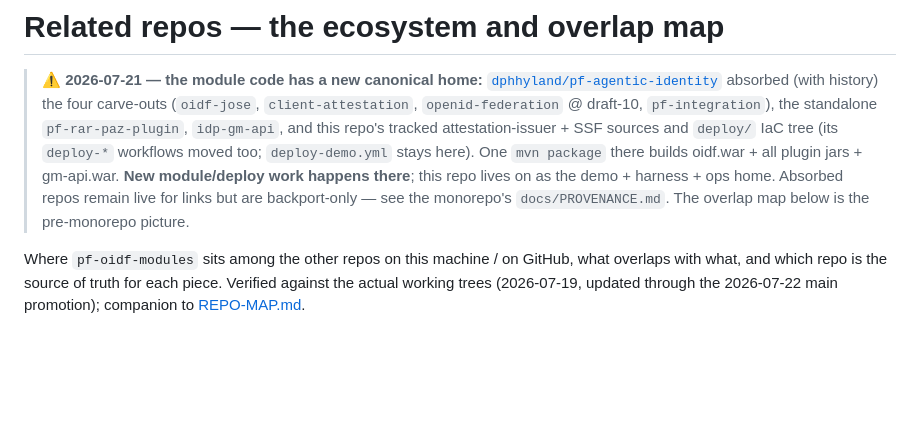
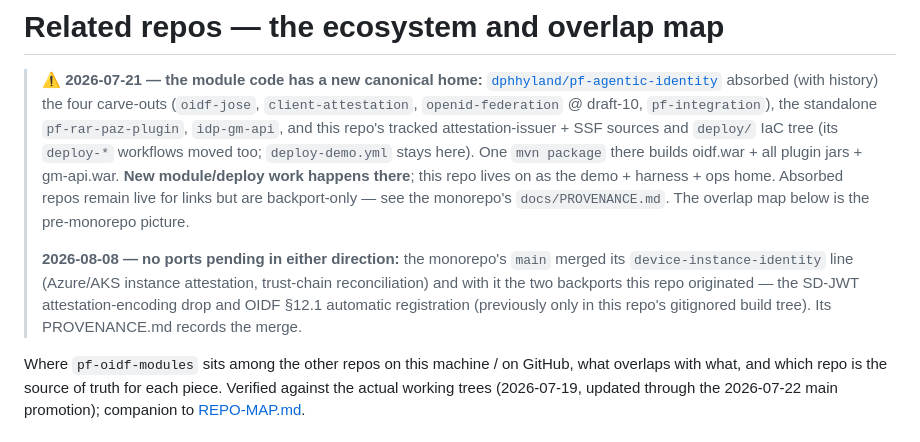
Before and after one commit to dphhyland/pf-oidf-modules, a Markdown page: docs/RELATED-REPOS.md, the part around the change. GitHub-like rendering; blank space fills up the shorter version.

Commit message:
docs: RELATED-REPOS — monorepo main now level (SD-JWT drop + §12.1 auto-registration ported)
Co-Authored-By: Claude Fable 5 <noreply@anthropic.com>
(cherry picked from commit 1de3adb76b85f82c625fa45e1aa84633ef36d62b)

```diff
--- a/docs/RELATED-REPOS.md
+++ b/docs/RELATED-REPOS.md
@@ -9,6 +9,12 @@
 > **New module/deploy work happens there**; this repo lives on as the demo + harness + ops home.
 > Absorbed repos remain live for links but are backport-only — see the monorepo's
 > `docs/PROVENANCE.md`. The overlap map below is the pre-monorepo picture.
+>
+> **2026-08-08 — no ports pending in either direction:** the monorepo's `main` merged its
+> `device-instance-identity` line (Azure/AKS instance attestation, trust-chain reconciliation) and
+> with it the two backports this repo originated — the SD-JWT attestation-encoding drop and OIDF
+> §12.1 automatic registration (previously only in this repo's gitignored build tree). Its
+> PROVENANCE.md records the merge.
 
 Where `pf-oidf-modules` sits among the other repos on this machine / on GitHub, what overlaps with
 what, and which repo is the source of truth for each piece. Verified against the actual working trees
```
